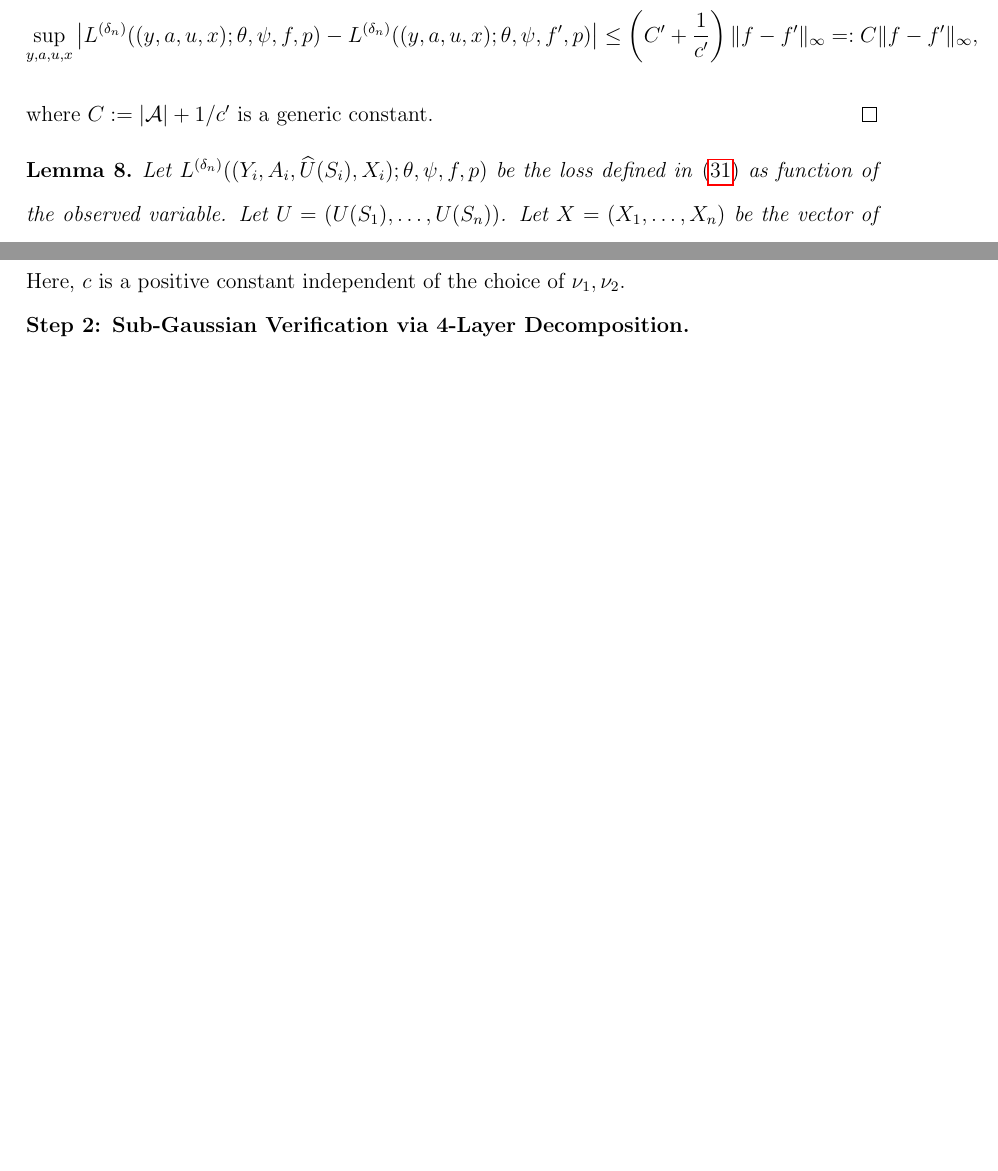
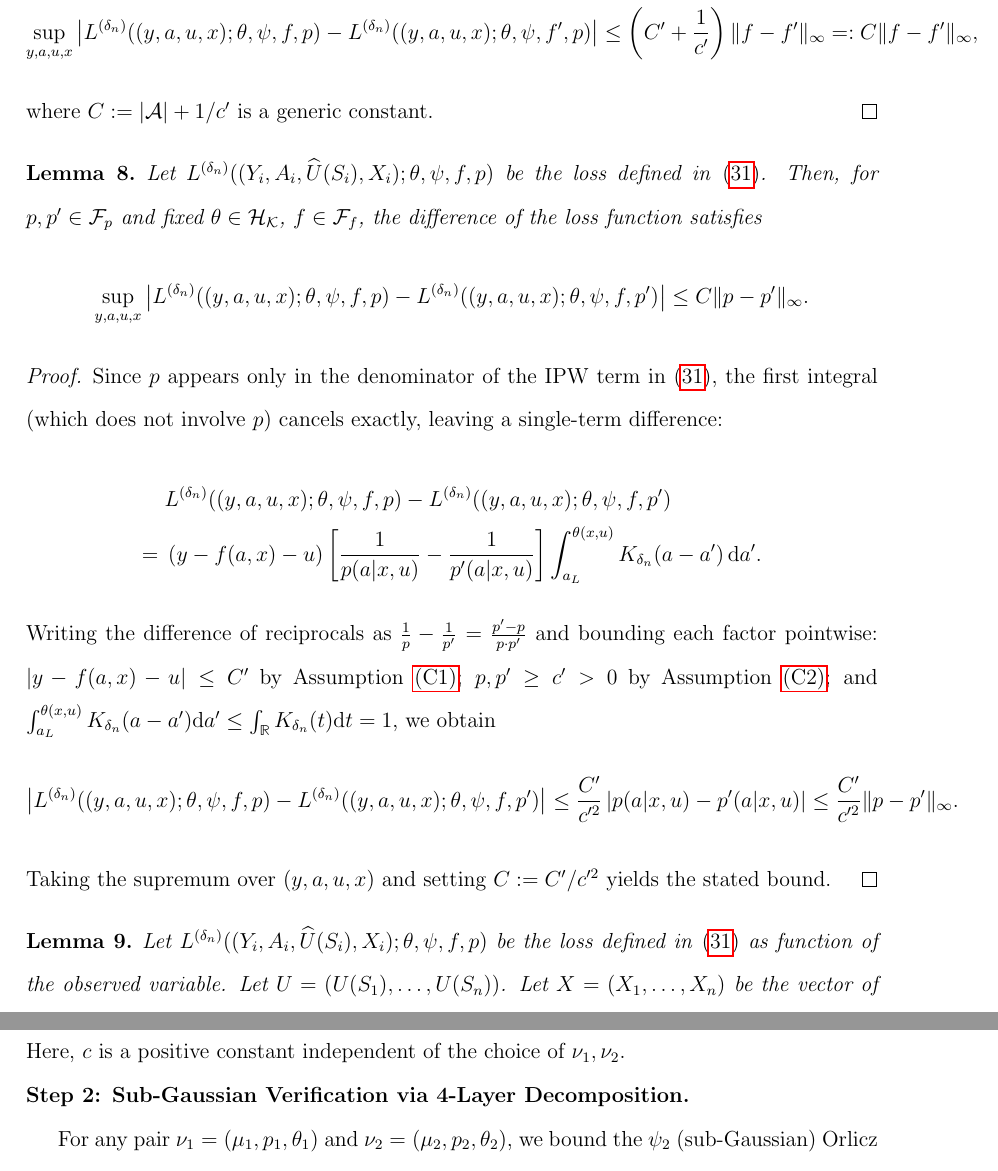
Before and after one commit to XindiLIN/Efficient-Cross-Fitting-Estimation-of-Semiparametric-Spatial-Point-Processes, a LaTeX paper (main.tex): two parts of pages 97 and 109 of 142 before the commit and two parts of pages 97 and 110 of 143 after it, joined at a grey line, cut so that both start at the same text, the shorter picture padded with empty space. Compiled offline with pdfLaTeX.

Commit message:
lemma_diff_p

```diff
--- a/main.tex
+++ b/main.tex
@@ -2017,6 +2017,28 @@ Adding the two bounds and taking the supremum over $(y,a,u,x)$,
 where $C:= |\mathcal{A}|+1/c^\prime$ is a generic constant.
 \end{proof}
 
+\begin{lemma}\label{lemma:L_i_diff_p}
+    Let $L^{(\delta_n)}((Y_i,A_i,\widehat U(S_i),X_i);\theta,\psi,f,p)$ be the loss defined in \eqref{eq:loss_function_i}. Then, for $p,p^\prime\in\mathcal{F}_p$ and fixed $\theta\in\mathcal{H}_\mathcal{K}$, $f\in\mathcal{F}_f$, the difference of the loss function satisfies
+    \begin{align*}
+        \sup_{y,a,u,x}\left|L^{(\delta_n)}((y,a,u,x);\theta,\psi,f,p) - L^{(\delta_n)}((y,a,u,x);\theta,\psi,f,p^\prime)\right| \leq C\|p-p^\prime\|_\infty.
+    \end{align*}
+\end{lemma}
+
+\begin{proof}
+Since $p$ appears only in the denominator of the IPW term in \eqref{eq:loss_function_i}, the first integral (which does not involve $p$) cancels exactly, leaving a single-term difference:
+\begin{align*}
+    &L^{(\delta_n)}((y,a,u,x);\theta,\psi,f,p) - L^{(\delta_n)}((y,a,u,x);\theta,\psi,f,p^\prime)\\
+    =\;&\left(y-f(a,x)-u\right)\left[\frac{1}{p(a|x,u)}-\frac{1}{p^\prime(a|x,u)}\right]\int_{a_L}^{\theta(x,u)}K_{\delta_n}(a-a^\prime)\,\mathrm{d}a^\prime.
+\end{align*}
+Writing the difference of reciprocals as $\frac{1}{p}-\frac{1}{p^\prime} = \frac{p^\prime-p}{p\cdot p^\prime}$ and bounding each factor pointwise: $|y-f(a,x)-u|\leq C^\prime$ by Assumption~\ref{condition:excess_risk:smooth}; $p,p^\prime\geq c^\prime>0$ by Assumption~\ref{condition:excess_risk:overlap}; and $\int_{a_L}^{\theta(x,u)}K_{\delta_n}(a-a^\prime)\mathrm{d}a^\prime\leq\int_\R K_{\delta_n}(t)\mathrm{d}t=1$, we obtain
+\begin{align*}
+    \left|L^{(\delta_n)}((y,a,u,x);\theta,\psi,f,p) - L^{(\delta_n)}((y,a,u,x);\theta,\psi,f,p^\prime)\right|
+    \leq \frac{C^\prime}{c^{\prime 2}}\left|p(a|x,u)-p^\prime(a|x,u)\right|
+    \leq \frac{C^\prime}{c^{\prime 2}}\|p-p^\prime\|_\infty.
+\end{align*}
+Taking the supremum over $(y,a,u,x)$ and setting $C:=C^\prime/c^{\prime 2}$ yields the stated bound.
+\end{proof}
+
 \begin{lemma}\label{lemma:L_i_derivative_Y_diff}
     Let $L^{(\delta_n)}((Y_i,A_i,\widehat U(S_i),X_i);\theta,\psi,f,p)$ be the loss  defined in \eqref{eq:loss_function_i} as function of the observed variable. Let $U = (U(S_1),\ldots,U(S_n))$. Let $X = (X_1,\ldots,X_n)$ be the vector of the latent variables in \eqref{eq:data_generative_model_1} and \eqref{eq:data_generative_model_2}. Then, for $\theta,\theta^\prime\in \mathcal{H}_{\mathcal{K}}$, the difference of the conditional expectation of the derivative of the loss function with respect to the response have the following bound:
        \begin{align*}
```
